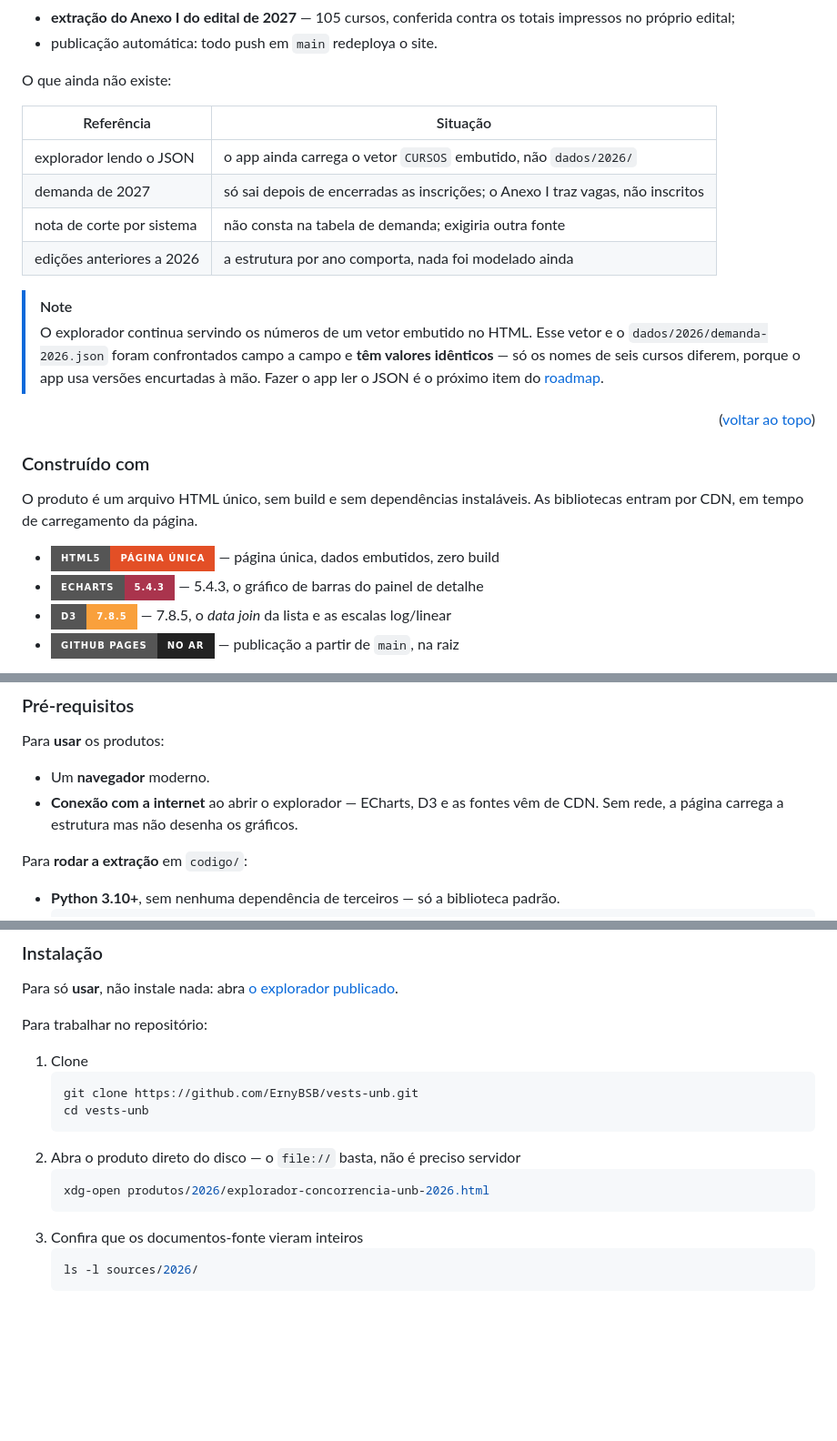
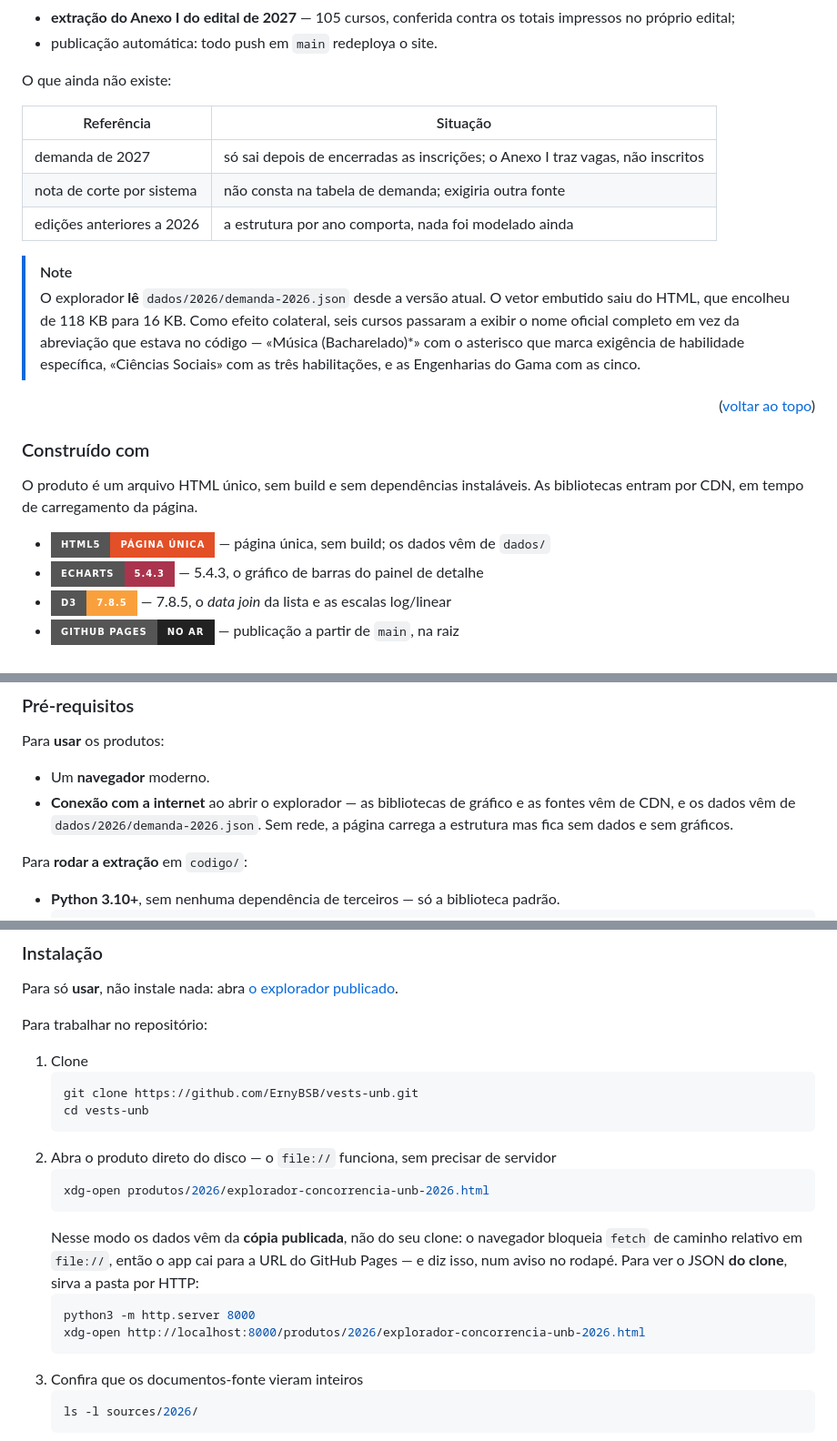
Before and after one commit to ErnyBSB/vests-unb, a Markdown page: README.md, 3 parts joined by grey strips. Shown at 91% size. Rendered like a GitHub page; badges without logos; blank space fills up the shorter version.

Commit message:
docs: record that the explorer reads the json
Opening the file over file:// still works but now shows the published
data rather than the clone's, which is surprising enough that the
install steps have to say so and show how to serve the folder over
http instead.

Refs: #7
Assisted-by: IA

````diff
--- a/README.md
+++ b/README.md
@@ -132,16 +132,17 @@ O que ainda não existe:
 
 | Referência | Situação |
 |---|---|
-| explorador lendo o JSON | o app ainda carrega o vetor `CURSOS` embutido, não `dados/2026/` |
 | demanda de 2027 | só sai depois de encerradas as inscrições; o Anexo I traz vagas, não inscritos |
 | nota de corte por sistema | não consta na tabela de demanda; exigiria outra fonte |
 | edições anteriores a 2026 | a estrutura por ano comporta, nada foi modelado ainda |
 
 > [!NOTE]
-> O explorador continua servindo os números de um vetor embutido no HTML. Esse vetor e o
-> `dados/2026/demanda-2026.json` foram confrontados campo a campo e **têm valores
-> idênticos** — só os nomes de seis cursos diferem, porque o app usa versões encurtadas à
-> mão. Fazer o app ler o JSON é o próximo item do [roadmap](#roadmap).
+> O explorador **lê** `dados/2026/demanda-2026.json` desde a versão atual. O vetor
+> embutido saiu do HTML, que encolheu de 118 KB para 16 KB. Como efeito colateral, seis
+> cursos passaram a exibir o nome oficial completo em vez da abreviação que estava no
+> código — «Música (Bacharelado)*» com o asterisco que marca exigência de habilidade
+> específica, «Ciências Sociais» com as três habilitações, e as Engenharias do Gama com
+> as cinco.
 
 <p align="right">(<a href="#readme-top">voltar ao topo</a>)</p>
 
@@ -153,7 +154,7 @@ O que ainda não existe:
 O produto é um arquivo HTML único, sem build e sem dependências instaláveis. As
 bibliotecas entram por CDN, em tempo de carregamento da página.
 
-* [![HTML][html-shield]][html-url] — página única, dados embutidos, zero build
+* [![HTML][html-shield]][html-url] — página única, sem build; os dados vêm de `dados/`
 * [![ECharts][echarts-shield]][echarts-url] — 5.4.3, o gráfico de barras do painel de detalhe
 * [![D3][d3-shield]][d3-url] — 7.8.5, o *data join* da lista e as escalas log/linear
 * [![GitHub Pages][pages-shield]][pages-url] — publicação a partir de `main`, na raiz
@@ -172,8 +173,9 @@ bibliotecas entram por CDN, em tempo de carregamento da página.
 Para **usar** os produtos:
 
 * Um **navegador** moderno.
-* **Conexão com a internet** ao abrir o explorador — ECharts, D3 e as fontes vêm de CDN.
-  Sem rede, a página carrega a estrutura mas não desenha os gráficos.
+* **Conexão com a internet** ao abrir o explorador — as bibliotecas de gráfico e as
+  fontes vêm de CDN, e os dados vêm de `dados/2026/demanda-2026.json`. Sem rede, a página
+  carrega a estrutura mas fica sem dados e sem gráficos.
 
 Para **rodar a extração** em `codigo/`:
 
@@ -203,9 +205,16 @@ Para trabalhar no repositório:
    git clone https://github.com/ErnyBSB/vests-unb.git
    cd vests-unb
    ```
-2. Abra o produto direto do disco — o `file://` basta, não é preciso servidor
+2. Abra o produto direto do disco — o `file://` funciona, sem precisar de servidor
    ```sh
    xdg-open produtos/2026/explorador-concorrencia-unb-2026.html
+   ```
+   Nesse modo os dados vêm da **cópia publicada**, não do seu clone: o navegador bloqueia
+   `fetch` de caminho relativo em `file://`, então o app cai para a URL do GitHub Pages —
+   e diz isso, num aviso no rodapé. Para ver o JSON **do clone**, sirva a pasta por HTTP:
+   ```sh
+   python3 -m http.server 8000
+   xdg-open http://localhost:8000/produtos/2026/explorador-concorrencia-unb-2026.html
    ```
 3. Confira que os documentos-fonte vieram inteiros
    ```sh
````
Also changed, not shown: other parts of README.md (+4 -3 lines).
